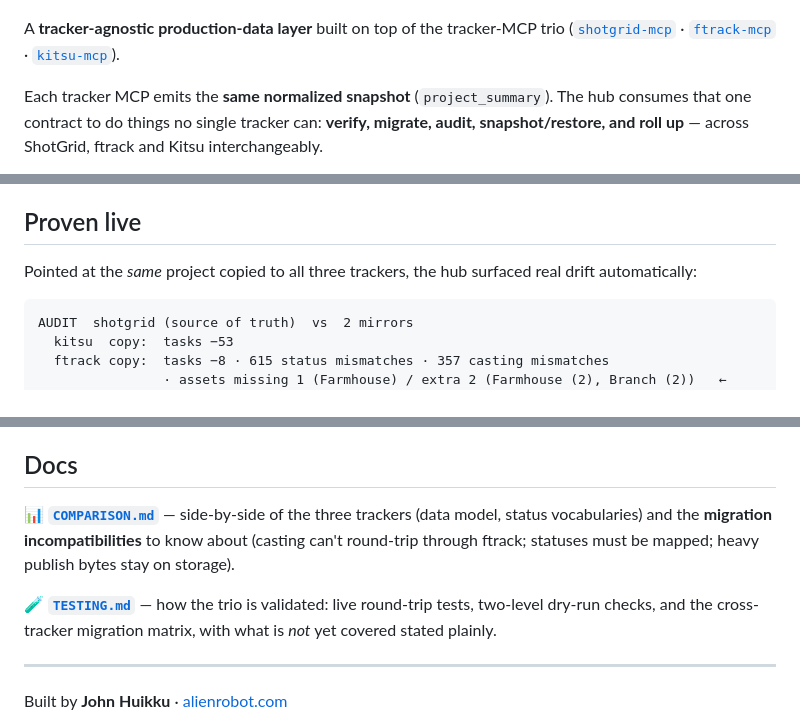
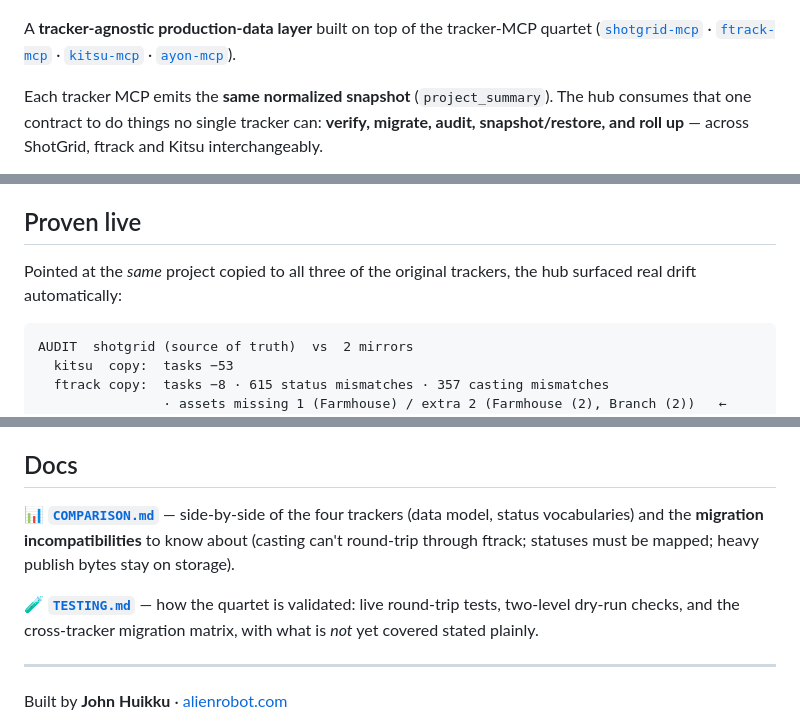
Before and after one commit to huikku/tracker-mcp-hub, a Markdown page: README.md, 3 parts joined by grey strips. Drawn GitHub-style.

````diff
--- a/README.md
+++ b/README.md
@@ -2,9 +2,9 @@
 
 ![tracker-mcp-hub — one contract across every production tracker](web/hero.png)
 
-A **tracker-agnostic production-data layer** built on top of the tracker-MCP trio
+A **tracker-agnostic production-data layer** built on top of the tracker-MCP quartet
 ([`shotgrid-mcp`](https://github.com/huikku/shotgrid-mcp) · [`ftrack-mcp`](https://github.com/huikku/ftrack-mcp) ·
-[`kitsu-mcp`](https://github.com/huikku/kitsu-mcp)).
+[`kitsu-mcp`](https://github.com/huikku/kitsu-mcp) · [`ayon-mcp`](https://github.com/huikku/ayon-mcp)).
 
 Each tracker MCP emits the **same normalized snapshot** (`project_summary`). The hub consumes that one
 contract to do things no single tracker can: **verify, migrate, audit, snapshot/restore, and roll up** —
@@ -27,7 +27,7 @@ The model: **plan → migrate → verify** — preflight (from the tracker MCPs)
 after.
 
 ## Proven live
-Pointed at the *same* project copied to all three trackers, the hub surfaced real drift automatically:
+Pointed at the *same* project copied to all three of the original trackers, the hub surfaced real drift automatically:
 
 ```
 AUDIT  shotgrid (source of truth)  vs  2 mirrors
@@ -60,11 +60,11 @@ media-coverage gap. MIT.
 
 ## Docs
 
-📊 **[`COMPARISON.md`](COMPARISON.md)** — side-by-side of the three trackers (data model, status vocabularies)
+📊 **[`COMPARISON.md`](COMPARISON.md)** — side-by-side of the four trackers (data model, status vocabularies)
 and the **migration incompatibilities** to know about (casting can't round-trip through ftrack; statuses must
 be mapped; heavy publish bytes stay on storage).
 
-🧪 **[`TESTING.md`](TESTING.md)** — how the trio is validated: live round-trip tests, two-level dry-run checks,
+🧪 **[`TESTING.md`](TESTING.md)** — how the quartet is validated: live round-trip tests, two-level dry-run checks,
 and the cross-tracker migration matrix, with what is *not* yet covered stated plainly.
 
 ---
````
Also changed, not shown: COMPARISON.md (+91 -78 lines).
